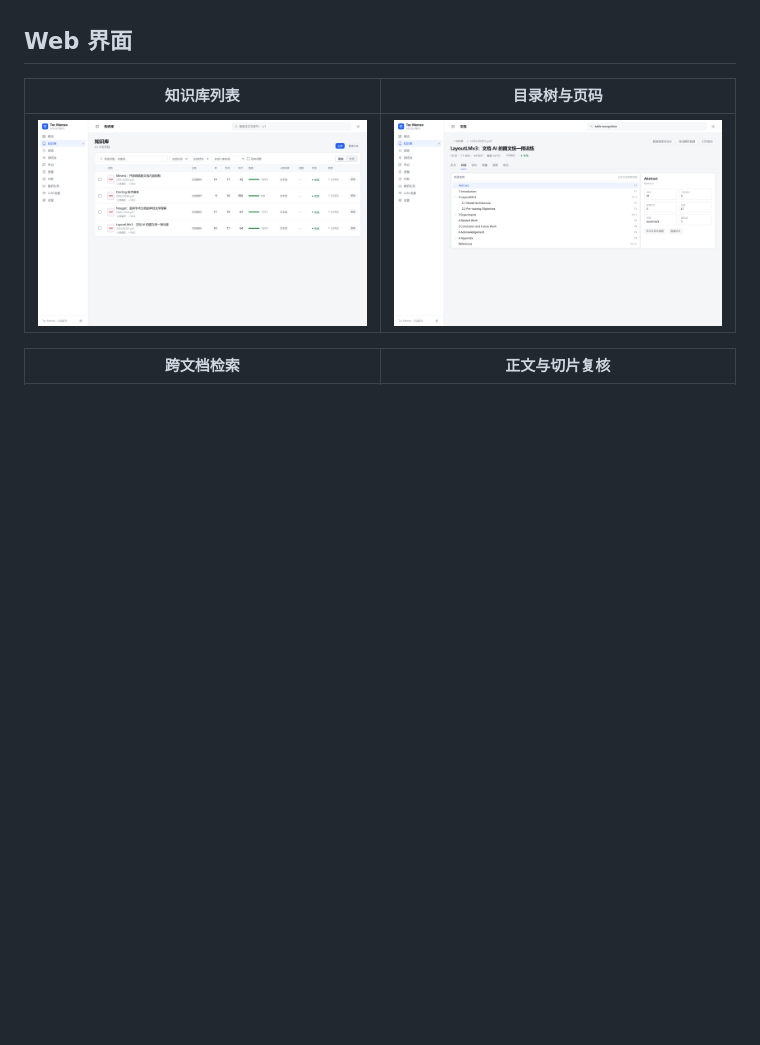
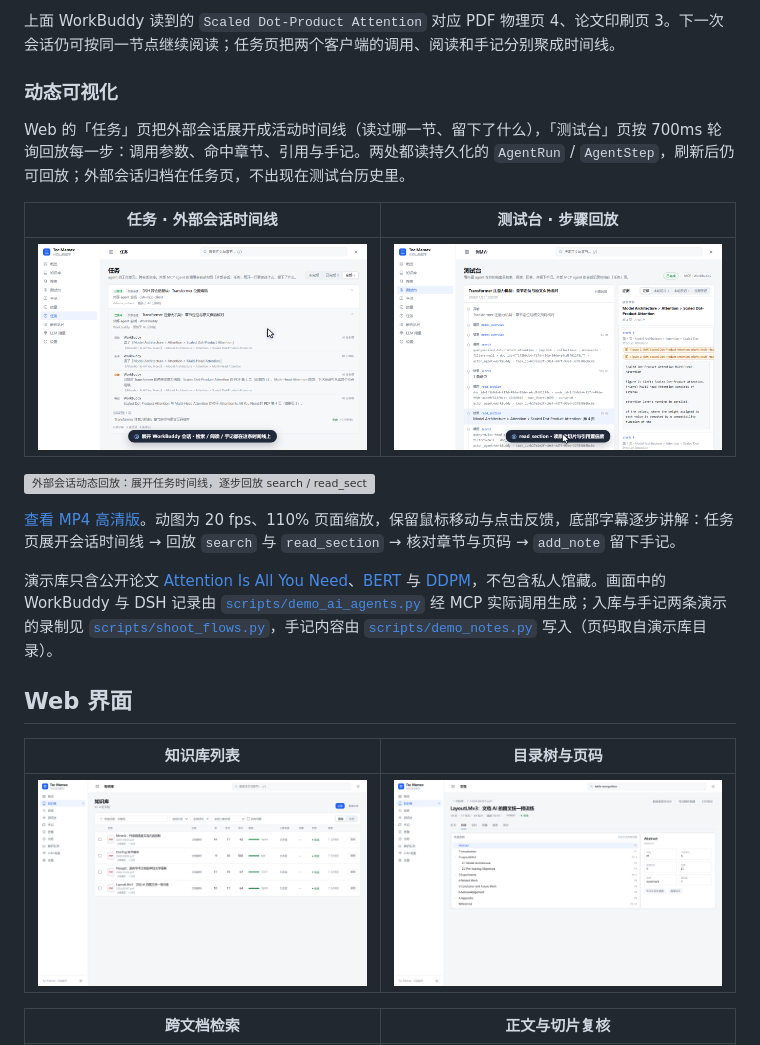
Before and after one commit to 111aligiant/toc-memex, a Markdown page: README.md, the part around one of its changes. Drawn GitHub-style; pictures changed too: assets/agent-replay.png (added), assets/agent-tasks.png (added); blank space fills up the shorter version; grey boxes are pictures that could not be loaded.

Commit message:
docs(readme): external agent + ingest/notes flow demos from public-paper sandbox

```diff
--- a/README.md
+++ b/README.md
@@ -77,3 +138,18 @@ uvx --from git+https://github.com/111aligiant/toc-memex toc-memex-mcp
+上面 WorkBuddy 读到的 `Scaled Dot-Product Attention` 对应 PDF 物理页 4、论文印刷页 3。下一次会话仍可按同一节点继续阅读；任务页把两个客户端的调用、阅读和手记分别聚成时间线。
+
+### 动态可视化
+
+Web 的「任务」页把外部会话展开成活动时间线（读过哪一节、留下了什么），「测试台」页按 700ms 轮询回放每一步：调用参数、命中章节、引用与手记。两处都读持久化的 `AgentRun` / `AgentStep`，刷新后仍可回放；外部会话归档在任务页，不出现在测试台历史里。
+
+| 任务 · 外部会话时间线 | 测试台 · 步骤回放 |
+|---|---|
+| ![任务时间线：阅读记录与章节锚点](assets/agent-tasks.png) | ![步骤回放：search 调用与检索命中](assets/agent-replay.png) |
+
+![外部会话动态回放：展开任务时间线，逐步回放 search / read_section，最后留下手记](assets/agent-session.gif)
+
+[查看 MP4 高清版](assets/agent-session.mp4)。动图为 20 fps、110% 页面缩放，保留鼠标移动与点击反馈，底部字幕逐步讲解：任务页展开会话时间线 → 回放 `search` 与 `read_section` → 核对章节与页码 → `add_note` 留下手记。
+
+演示库只含公开论文 [Attention Is All You Need](https://arxiv.org/abs/1706.03762)、[BERT](https://arxiv.org/abs/1810.04805) 与 [DDPM](https://arxiv.org/abs/2006.11239)，不包含私人馆藏。画面中的 WorkBuddy 与 DSH 记录由 [`scripts/demo_ai_agents.py`](scripts/demo_ai_agents.py) 经 MCP 实际调用生成；入库与手记两条演示的录制见 [`scripts/shoot_flows.py`](scripts/shoot_flows.py)，手记内容由 [`scripts/demo_notes.py`](scripts/demo_notes.py) 写入（页码取自演示库目录）。
 
 ## Web 界面
 
```
Also changed, not shown: other parts of README.md (+64 -3 lines), 11 other files.
